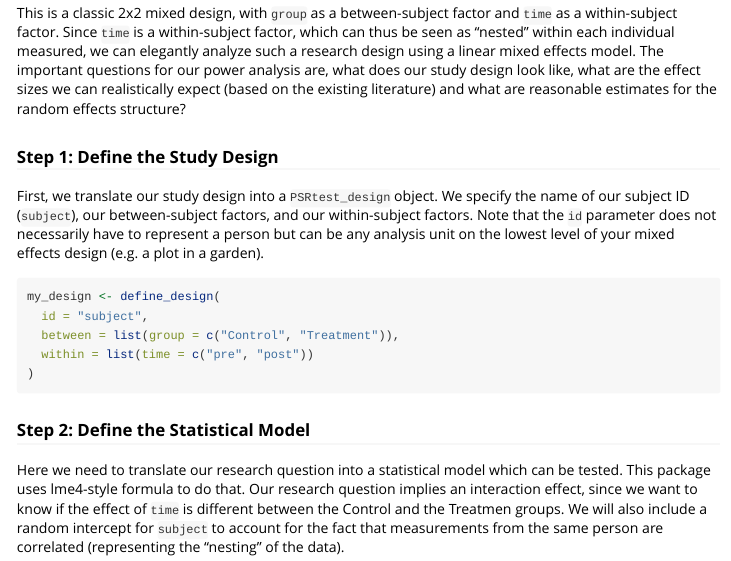
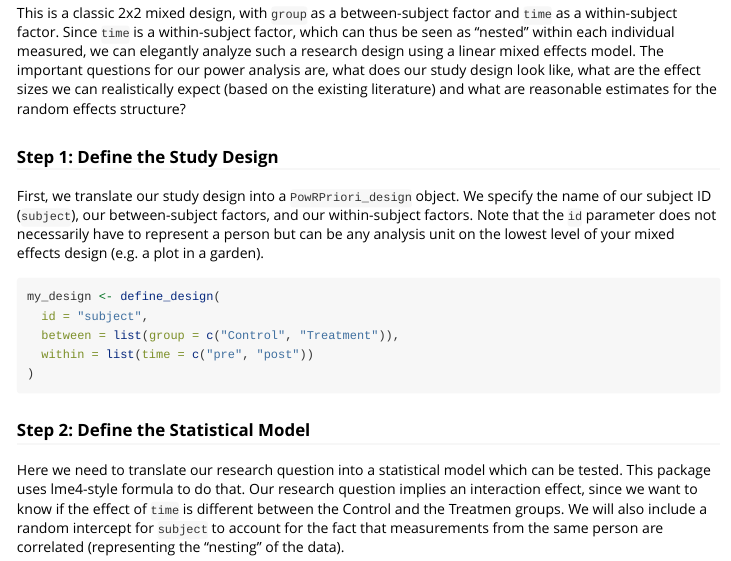
Before and after one commit to mirgll/PowRPriori, an R Markdown document (vignettes/Workflow-Example.Rmd): the page in a window 1100 px wide, from 690 px down. Rendered offline with R 4.5, knitr and Pandoc, with nearby package versions; code that draws random numbers runs with fixed seeds of ours; some code elsewhere in the file could not run offline; long lines of code are wrapped.

Commit message:
rebuild vignette

````diff
--- a/vignettes/Workflow-Example.Rmd
+++ b/vignettes/Workflow-Example.Rmd
@@ -42,7 +42,7 @@ This is a classic 2x2 mixed design, with `group` as a between-subject factor and
 
 ### Step 1: Define the Study Design
 
-First, we translate our study design into a `PSRtest_design` object. We specify the name of our subject ID (`subject`), our between-subject factors, and our within-subject factors. Note that the `id` parameter does not necessarily have to represent a person but can be any analysis unit on the lowest level of your mixed effects design (e.g. a plot in a garden).
+First, we translate our study design into a `PowRPriori_design` object. We specify the name of our subject ID (`subject`), our between-subject factors, and our within-subject factors. Note that the `id` parameter does not necessarily have to represent a person but can be any analysis unit on the lowest level of your mixed effects design (e.g. a plot in a garden).
 
 ```{r define-design}
 my_design <- define_design(
````
Also changed, not shown: inst/extdata/power_results_vignette.rds, vignettes/Workflow-Example.Rmd (2 more changed lines).
